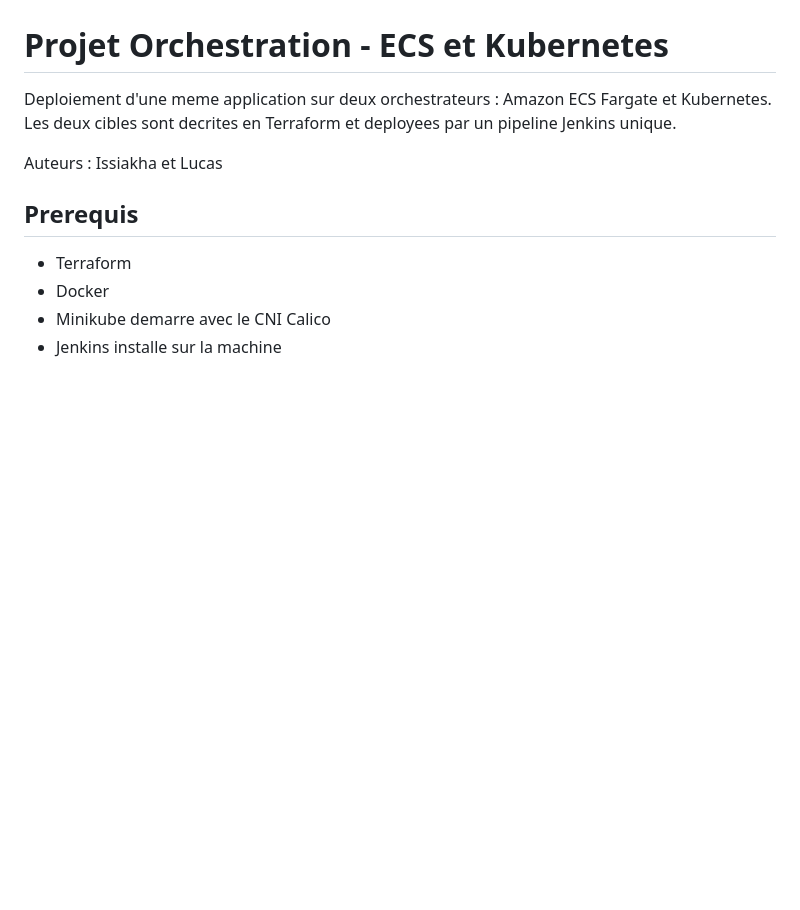
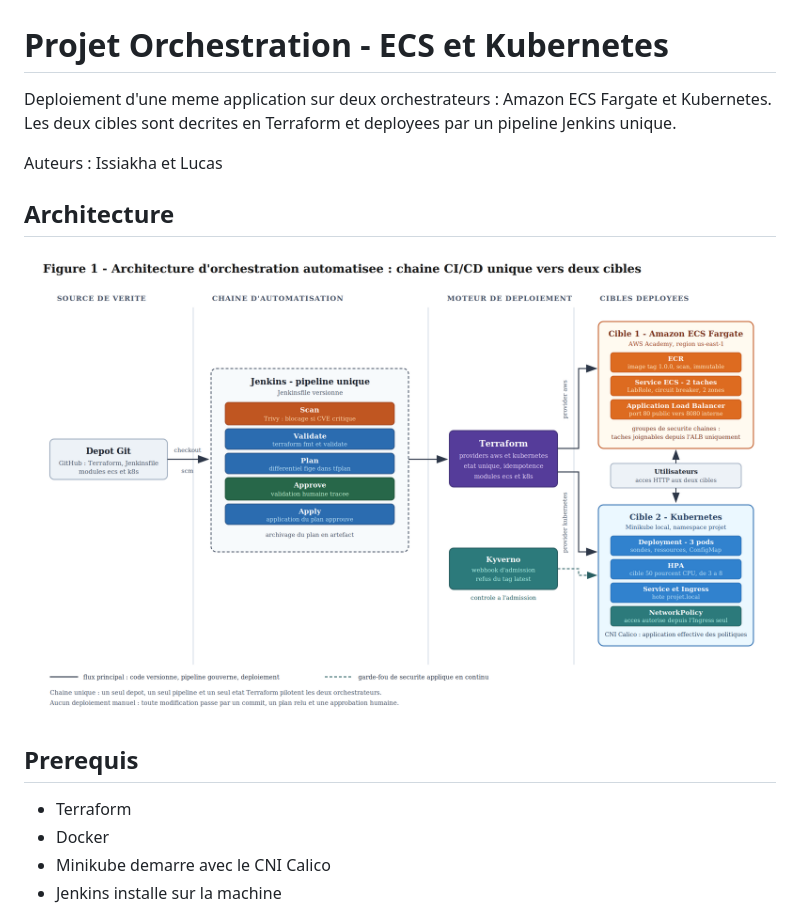
Before and after one commit to yokozuna47/projet-orchestration-IL, a Markdown page: README.md, the part around the change. GitHub-like rendering; pictures changed too: docs/schema-architecture.png (added); blank space fills up the shorter version.

Commit message:
Documentation: schema d'architecture dans le README

```diff
--- a/README.md
+++ b/README.md
@@ -4,6 +4,10 @@ Deploiement d'une meme application sur deux orchestrateurs : Amazon ECS Fargate
 Les deux cibles sont decrites en Terraform et deployees par un pipeline Jenkins unique.
 
 Auteurs : Issiakha et Lucas
+
+## Architecture
+
+![Architecture du projet](docs/schema-architecture.png)
 
 ## Prerequis
 
```
